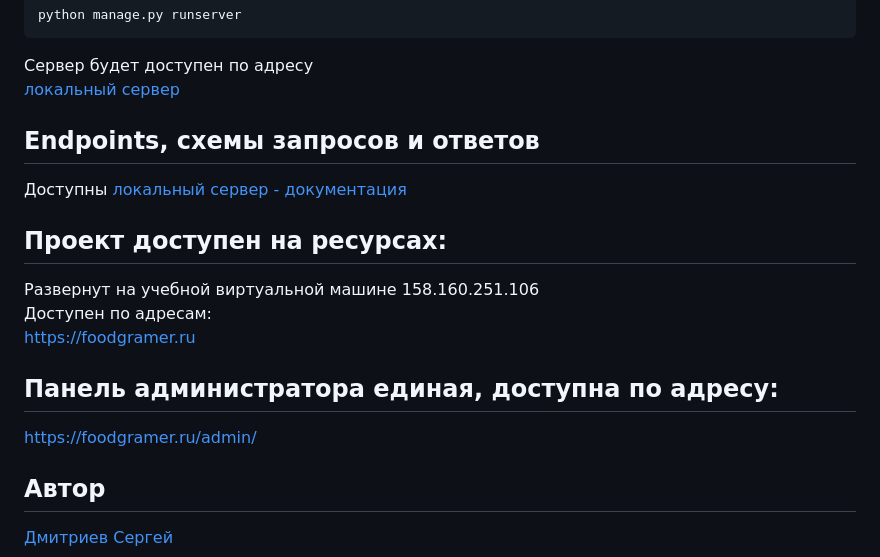
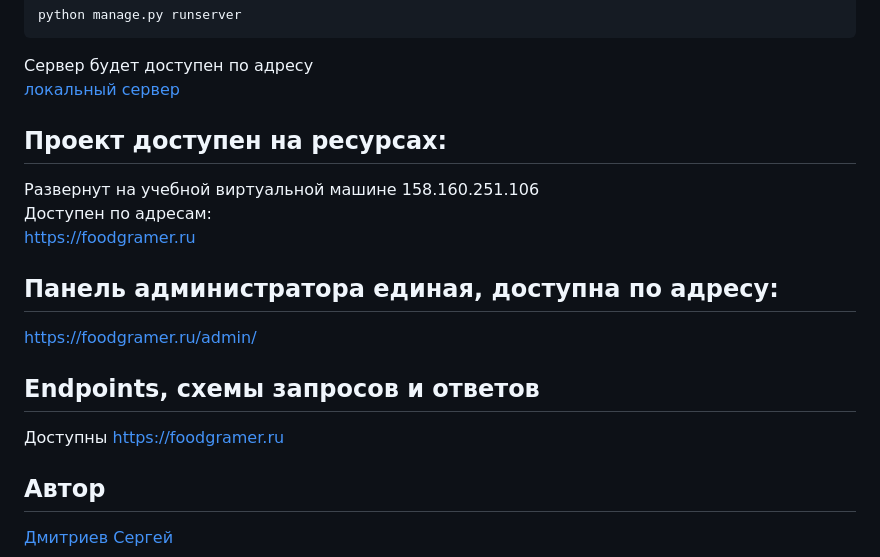
Before and after one commit to Sergey-A-Dmitriev/foodgram, a Markdown page: README.md, the part around the change. GitHub-like rendering.

```diff
--- a/README.md
+++ b/README.md
@@ -108,8 +108,6 @@ python manage.py runserver
 Сервер будет доступен по адресу
 [локальный сервер](http://127.0.0.1:8000/)
 
-## Endpoints, схемы запросов и ответов
-Доступны [локальный сервер - документация](http://127.0.0.1:8000/api/docs/)
 
 ## Проект доступен на ресурсах:
 Развернут на учебной виртуальной машине 158.160.251.106
@@ -117,10 +115,13 @@ python manage.py runserver
 [https://foodgramer.ru](https://foodgramer.ru)
 
 
-
 ## Панель администратора единая, доступна по адресу:
 
 [https://foodgramer.ru/admin/](https://foodgramer.ru/admin/)
+
+
+## Endpoints, схемы запросов и ответов
+Доступны [https://foodgramer.ru](https://foodgramer.ru/api/docs/)
 
 
 ## Автор
```
